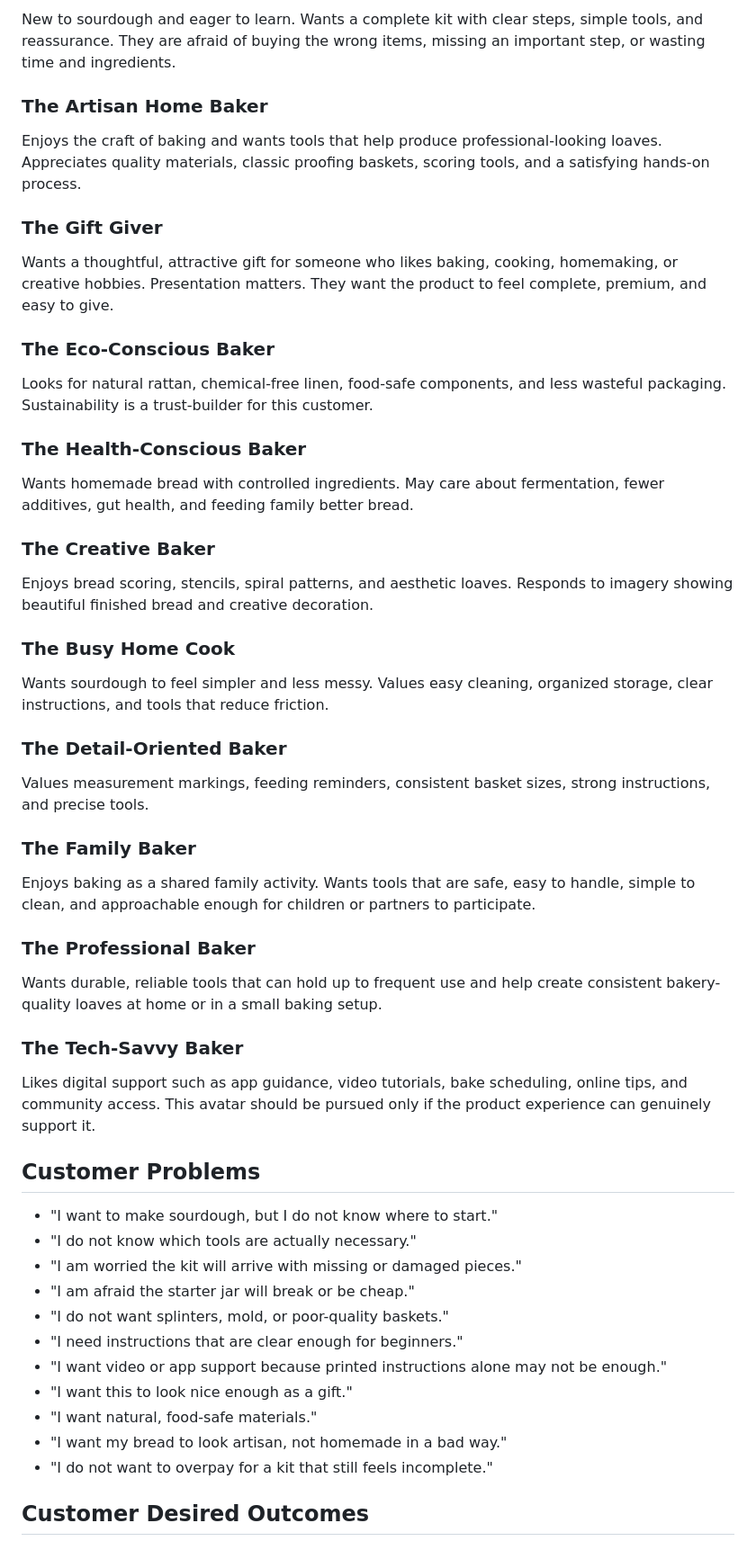
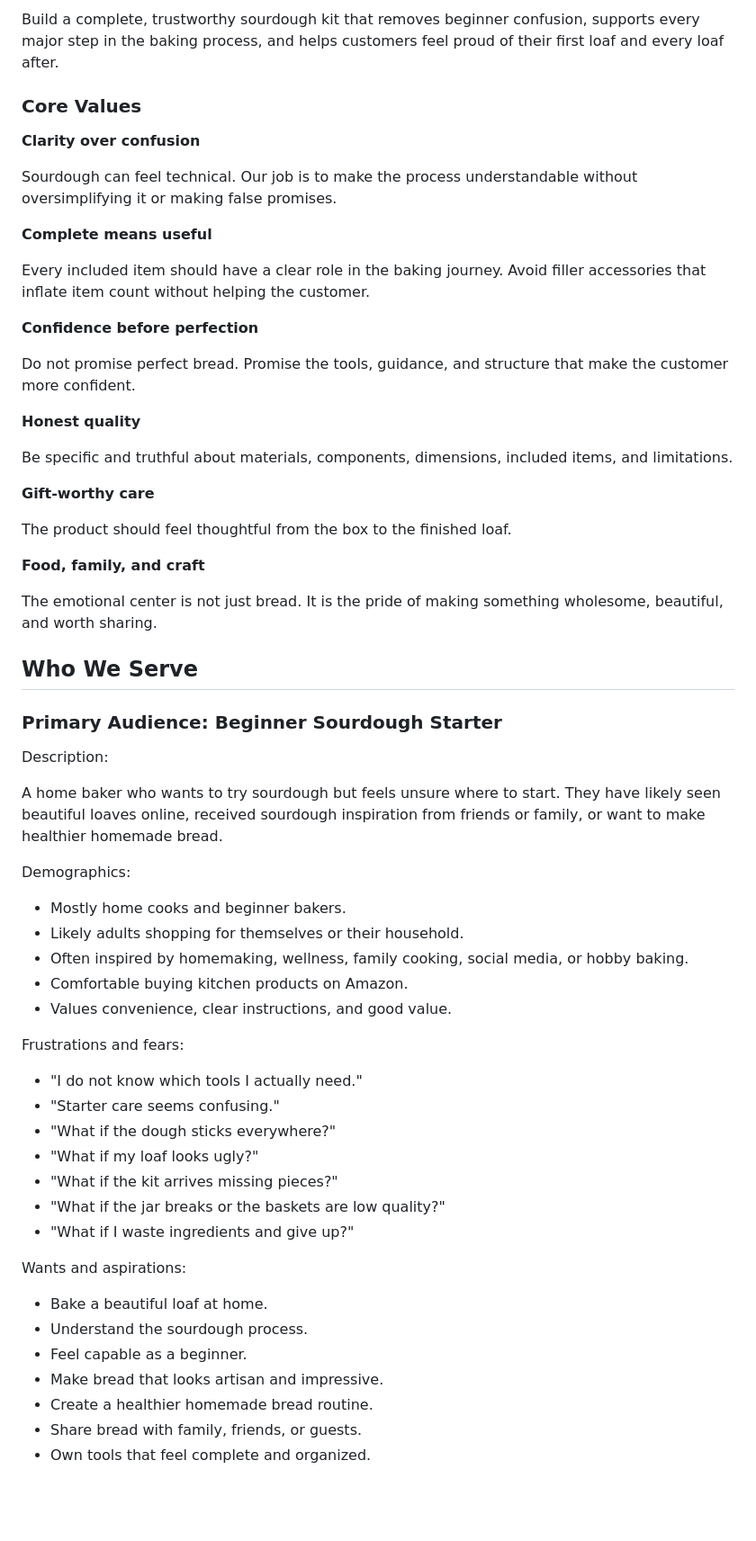
Before and after one commit to tanashway/amazon, a Markdown page: core_canvas.MD, the part around one of its changes. Shown at 90% size. Drawn GitHub-style; blank space fills up the shorter version.

Commit message:
Align core canvas to branding blueprint workshop

```diff
--- a/core_canvas.MD
+++ b/core_canvas.MD
@@ -53,59 +51,65 @@ They are likely inspired by social media, friends, family, health goals, or the
 
-New to sourdough and eager to learn. Wants a complete kit with clear steps, simple tools, and reassurance. They are afraid of buying the wrong items, missing an important step, or wasting time and ingredients.
+Build a complete, trustworthy sourdough kit that removes beginner confusion, supports every major step in the baking process, and helps customers feel proud of their first loaf and every loaf after.
 
-### The Artisan Home Baker
+### Core Values
 
-Enjoys the craft of baking and wants tools that help produce professional-looking loaves. Appreciates quality materials, classic proofing baskets, scoring tools, and a satisfying hands-on process.
+**Clarity over confusion**
 
-### The Gift Giver
+Sourdough can feel technical. Our job is to make the process understandable without oversimplifying it or making false promises.
 
-Wants a thoughtful, attractive gift for someone who likes baking, cooking, homemaking, or creative hobbies. Presentation matters. They want the product to feel complete, premium, and easy to give.
+**Complete means useful**
 
-### The Eco-Conscious Baker
+Every included item should have a clear role in the baking journey. Avoid filler accessories that inflate item count without helping the customer.
 
-Looks for natural rattan, chemical-free linen, food-safe components, and less wasteful packaging. Sustainability is a trust-builder for this customer.
+**Confidence before perfection**
 
-### The Health-Conscious Baker
+Do not promise perfect bread. Promise the tools, guidance, and structure that make the customer more confident.
 
-Wants homemade bread with controlled ingredients. May care about fermentation, fewer additives, gut health, and feeding family better bread.
+**Honest quality**
 
-### The Creative Baker
+Be specific and truthful about materials, components, dimensions, included items, and limitations.
 
-Enjoys bread scoring, stencils, spiral patterns, and aesthetic loaves. Responds to imagery showing beautiful finished bread and creative decoration.
+**Gift-worthy care**
 
-### The Busy Home Cook
+The product should feel thoughtful from the box to the finished loaf.
 
-Wants sourdough to feel simpler and less messy. Values easy cleaning, organized storage, clear instructions, and tools that reduce friction.
+**Food, family, and craft**
 
-### The Detail-Oriented Baker
+The emotional center is not just bread. It is the pride of making something wholesome, beautiful, and worth sharing.
 
-Values measurement markings, feeding reminders, consistent basket sizes, strong instructions, and precise tools.
+## Who We Serve
 
-### The Family Baker
+### Primary Audience: Beginner Sourdough Starter
 
-Enjoys baking as a shared family activity. Wants tools that are safe, easy to handle, simple to clean, and approachable enough for children or partners to participate.
+Description:
 
-### The Professional Baker
+A home baker who wants to try sourdough but feels unsure where to start. They have likely seen beautiful loaves online, received sourdough inspiration from friends or family, or want to make healthier homemade bread.
 
-Wants durable, reliable tools that can hold up to frequent use and help create consistent bakery-quality loaves at home or in a small baking setup.
+Demographics:
 
-### The Tech-Savvy Baker
+- Mostly home cooks and beginner bakers.
+- Likely adults shopping for themselves or their household.
+- Often inspired by homemaking, wellness, family cooking, social media, or hobby baking.
+- Comfortable buying kitchen products on Amazon.
+- Values convenience, clear instructions, and good value.
 
-Likes digital support such as app guidance, video tutorials, bake scheduling, online tips, and community access. This avatar should be pursued only if the product experience can genuinely support it.
+Frustrations and fears:
 
-## Customer Problems
+- "I do not know which tools I actually need."
+- "Starter care seems confusing."
+- "What if the dough sticks everywhere?"
+- "What if my loaf looks ugly?"
+- "What if the kit arrives missing pieces?"
+- "What if the jar breaks or the baskets are low quality?"
+- "What if I waste ingredients and give up?"
 
-- "I want to make sourdough, but I do not know where to start."
-- "I do not know which tools are actually necessary."
-- "I am worried the kit will arrive with missing or damaged pieces."
-- "I am afraid the starter jar will break or be cheap."
-- "I do not want splinters, mold, or poor-quality baskets."
-- "I need instructions that are clear enough for beginners."
-- "I want video or app support because printed instructions alone may not be enough."
-- "I want this to look nice enough as a gift."
-- "I want natural, food-safe materials."
-- "I want my bread to look artisan, not homemade in a bad way."
-- "I do not want to overpay for a kit that still feels incomplete."
+Wants and aspirations:
 
-## Customer Desired Outcomes
+- Bake a beautiful loaf at home.
+- Understand the sourdough process.
+- Feel capable as a beginner.
+- Make bread that looks artisan and impressive.
+- Create a healthier homemade bread routine.
+- Share bread with family, friends, or guests.
+- Own tools that feel complete and organized.
 
```
Also changed, not shown: other parts of core_canvas.MD (+400 -217 lines).
